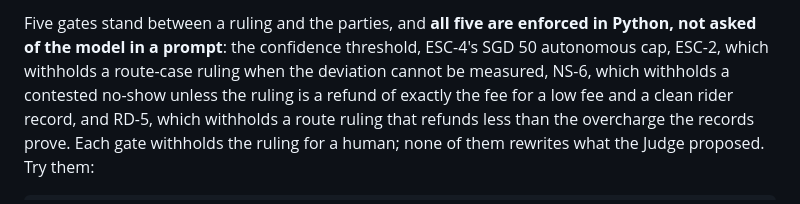
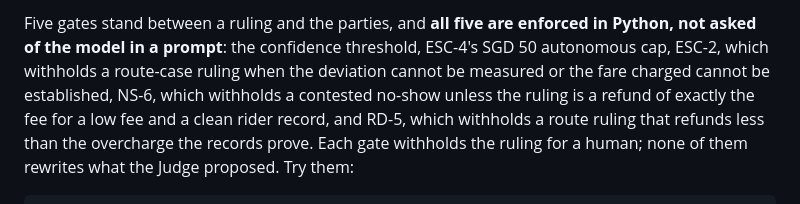
Before and after one commit to hermicaduceus/ryde-dispute-resolution-submission, a Markdown page: README.md, the part around the change. Drawn GitHub-style.

```diff
--- a/README.md
+++ b/README.md
@@ -113,7 +113,8 @@ of the records the agents see.
 
 Five gates stand between a ruling and the parties, and **all five are enforced in Python, not
 asked of the model in a prompt**: the confidence threshold, ESC-4's SGD 50 autonomous cap, ESC-2,
-which withholds a route-case ruling when the deviation cannot be measured, NS-6, which withholds a
+which withholds a route-case ruling when the deviation cannot be measured or the fare charged
+cannot be established, NS-6, which withholds a
 contested no-show unless the ruling is a refund of exactly the fee for a low fee and a clean rider
 record, and RD-5, which withholds a route ruling that refunds less than the overcharge the records
 prove. Each gate withholds the ruling for a human; none of them rewrites what the Judge proposed.
```
Also changed, not shown: docs/architecture.md (+2 -2 lines).
